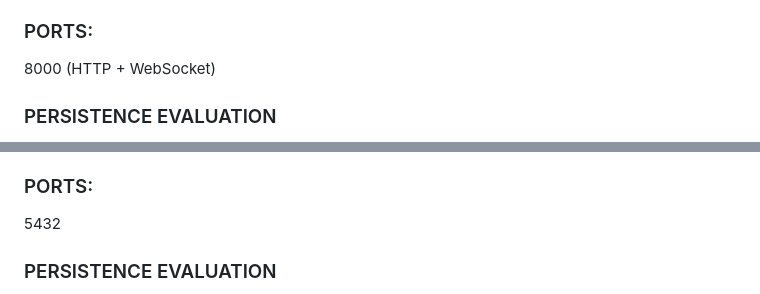
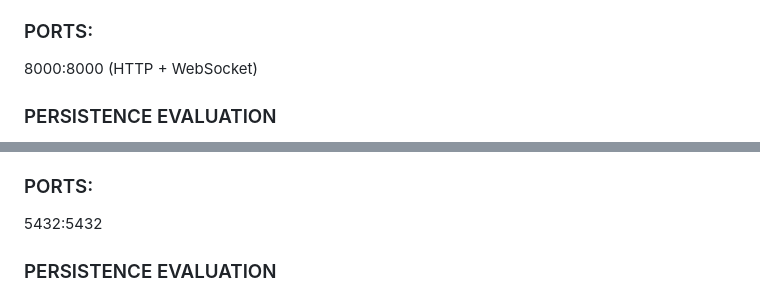
Before and after one commit to GianlucaSanfi/IoT_MarsAssistant, a Markdown page: Student_doc.md, 2 parts joined by grey strips. Drawn GitHub-style.

Commit message:
update student_doc

```diff
--- a/Student_doc.md
+++ b/Student_doc.md
@@ -199,7 +199,7 @@ A Node.js + Express container that acts as the backend gateway between RabbitMQ
 - US-15: System connection status indicator
 
 ### PORTS:
-8000 (HTTP + WebSocket)
+8000:8000 (HTTP + WebSocket)
 
 ### PERSISTENCE EVALUATION
 The container is mostly stateless. The sensor cache (`sensorCache`) and actuator state (`actuatorState`) are maintained in-memory and lost on restart — rebuilt automatically within seconds as new data arrives from RabbitMQ. Automation rules are persisted in PostgreSQL.
@@ -268,7 +268,7 @@ Standard PostgreSQL 15 container used as the persistent storage layer for automa
 - US-14: Last triggered / last action — `last_triggered` and `last_action` written on each rule trigger
 
 ### PORTS:
-5432
+5432:5432
 
 ### PERSISTENCE EVALUATION
 Full persistence via Docker volume `postgres_data` mounted at `/var/lib/postgresql/data`. All automation rules, their enabled state, `last_triggered` timestamps, and `last_action` strings survive container restarts.
```
